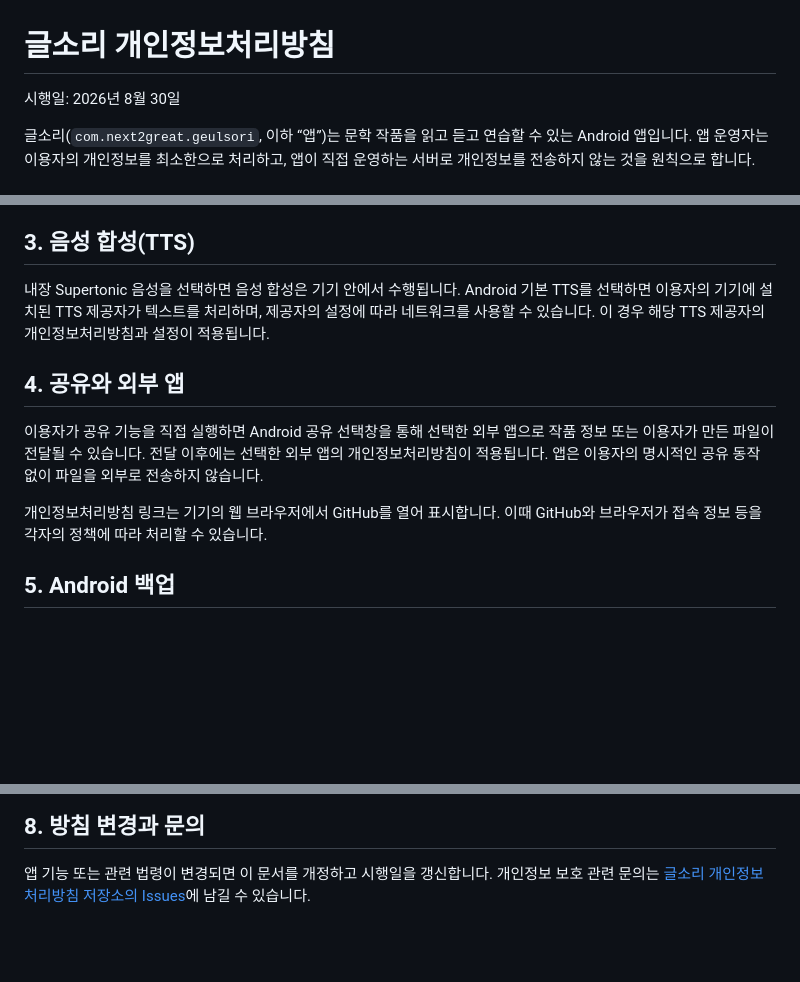
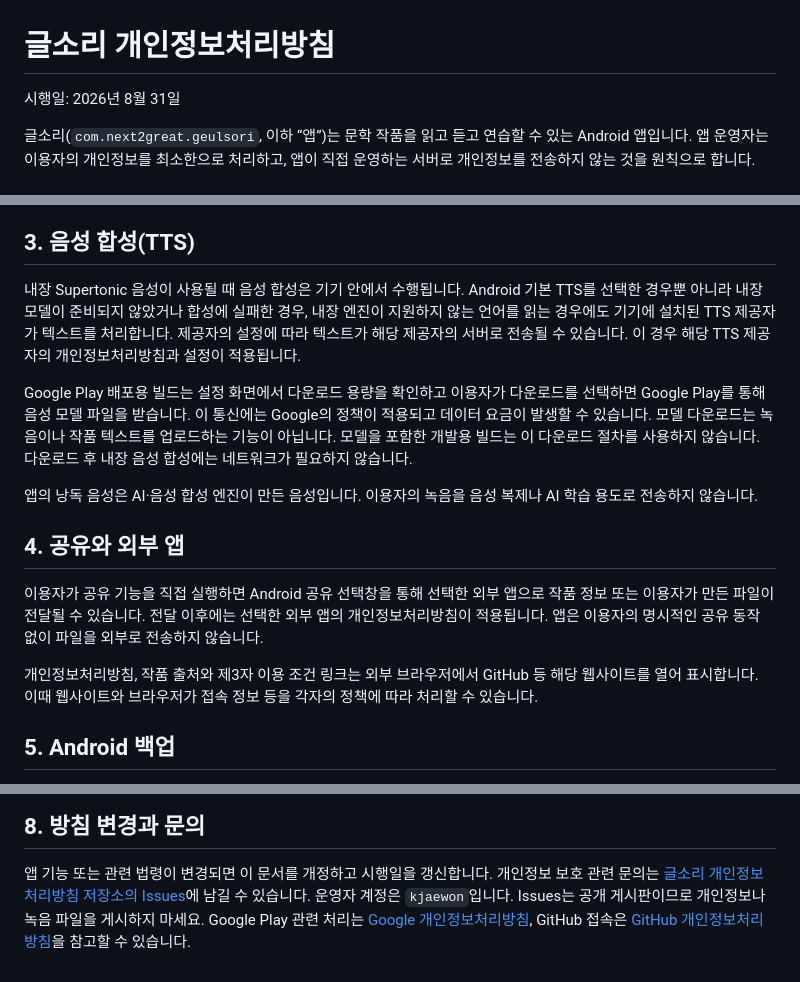
Before and after one commit to kjaewon/geulsori-privacy, a Markdown page: PRIVACY.md, 3 parts joined by grey strips. Rendered like a GitHub page; blank space fills up the shorter version.

Commit message:
docs: clarify TTS fallback, model downloads, and privacy handling

```diff
--- a/PRIVACY.md
+++ b/PRIVACY.md
@@ -1,6 +1,6 @@
 # 글소리 개인정보처리방침
 
-시행일: 2026년 8월 30일
+시행일: 2026년 8월 31일
 
 글소리(`com.next2great.geulsori`, 이하 “앱”)는 문학 작품을 읽고 듣고 연습할 수 있는
 Android 앱입니다. 앱 운영자는 이용자의 개인정보를 최소한으로 처리하고, 앱이 직접
@@ -28,10 +28,20 @@ Android 앱입니다. 앱 운영자는 이용자의 개인정보를 최소한으
 
 ## 3. 음성 합성(TTS)
 
-내장 Supertonic 음성을 선택하면 음성 합성은 기기 안에서 수행됩니다. Android 기본
-TTS를 선택하면 이용자의 기기에 설치된 TTS 제공자가 텍스트를 처리하며, 제공자의 설정에
-따라 네트워크를 사용할 수 있습니다. 이 경우 해당 TTS 제공자의 개인정보처리방침과
-설정이 적용됩니다.
+내장 Supertonic 음성이 사용될 때 음성 합성은 기기 안에서 수행됩니다. Android 기본
+TTS를 선택한 경우뿐 아니라 내장 모델이 준비되지 않았거나 합성에 실패한 경우, 내장 엔진이
+지원하지 않는 언어를 읽는 경우에도 기기에 설치된 TTS 제공자가 텍스트를 처리합니다.
+제공자의 설정에 따라 텍스트가 해당 제공자의 서버로 전송될 수 있습니다. 이 경우 해당
+TTS 제공자의 개인정보처리방침과 설정이 적용됩니다.
+
+Google Play 배포용 빌드는 설정 화면에서 다운로드 용량을 확인하고 이용자가 다운로드를
+선택하면 Google Play를 통해 음성 모델 파일을 받습니다. 이 통신에는 Google의 정책이
+적용되고 데이터 요금이 발생할 수 있습니다. 모델 다운로드는 녹음이나 작품 텍스트를
+업로드하는 기능이 아닙니다. 모델을 포함한 개발용 빌드는 이 다운로드 절차를 사용하지 않습니다.
+다운로드 후 내장 음성 합성에는 네트워크가 필요하지 않습니다.
+
+앱의 낭독 음성은 AI·음성 합성 엔진이 만든 음성입니다. 이용자의 녹음을 음성 복제나
+AI 학습 용도로 전송하지 않습니다.
 
 ## 4. 공유와 외부 앱
 
@@ -40,8 +50,9 @@ TTS를 선택하면 이용자의 기기에 설치된 TTS 제공자가 텍스트
 개인정보처리방침이 적용됩니다. 앱은 이용자의 명시적인 공유 동작 없이 파일을 외부로
 전송하지 않습니다.
 
-개인정보처리방침 링크는 기기의 웹 브라우저에서 GitHub를 열어 표시합니다. 이때 GitHub와
-브라우저가 접속 정보 등을 각자의 정책에 따라 처리할 수 있습니다.
+개인정보처리방침, 작품 출처와 제3자 이용 조건 링크는 외부 브라우저에서 GitHub 등 해당
+웹사이트를 열어 표시합니다. 이때 웹사이트와 브라우저가 접속 정보 등을 각자의 정책에
+따라 처리할 수 있습니다.
 
 ## 5. Android 백업
 
@@ -66,3 +77,7 @@ TTS를 선택하면 이용자의 기기에 설치된 TTS 제공자가 텍스트
 앱 기능 또는 관련 법령이 변경되면 이 문서를 개정하고 시행일을 갱신합니다. 개인정보 보호
 관련 문의는 [글소리 개인정보처리방침 저장소의 Issues](https://github.com/kjaewon/geulsori-privacy/issues)에
 남길 수 있습니다.
+운영자 계정은 `kjaewon`입니다. Issues는 공개 게시판이므로 개인정보나 녹음 파일을
+게시하지 마세요. Google Play 관련 처리는 [Google 개인정보처리방침](https://policies.google.com/privacy),
+GitHub 접속은 [GitHub 개인정보처리방침](https://docs.github.com/en/site-policy/privacy-policies/github-general-privacy-statement)을
+참고할 수 있습니다.
```
